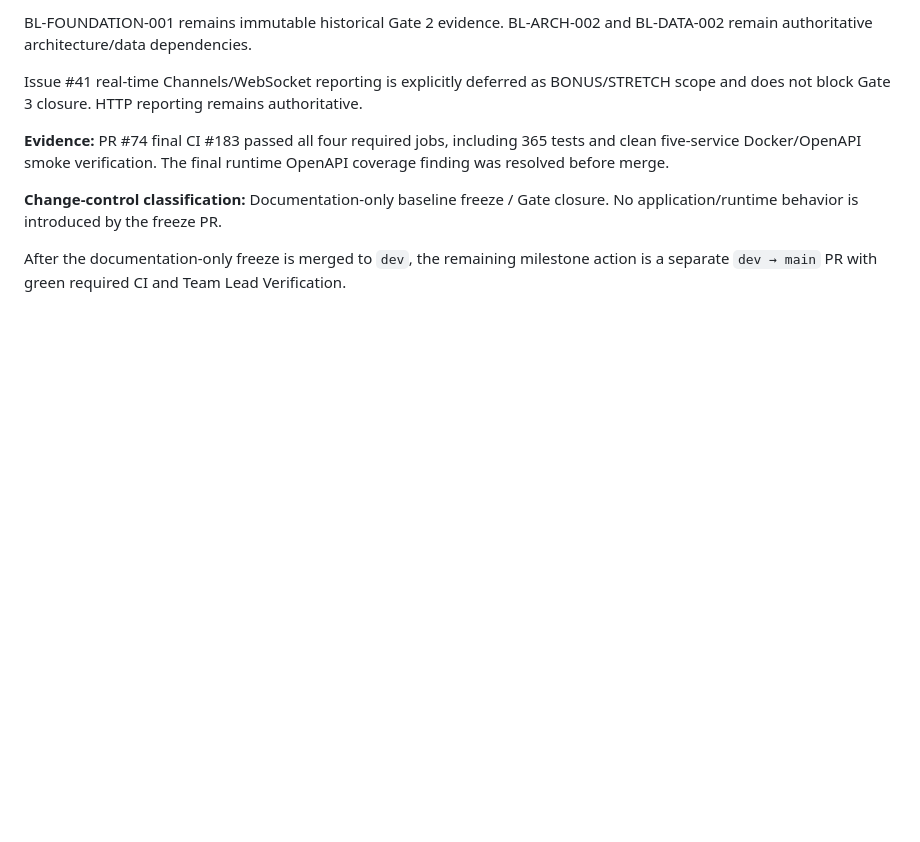
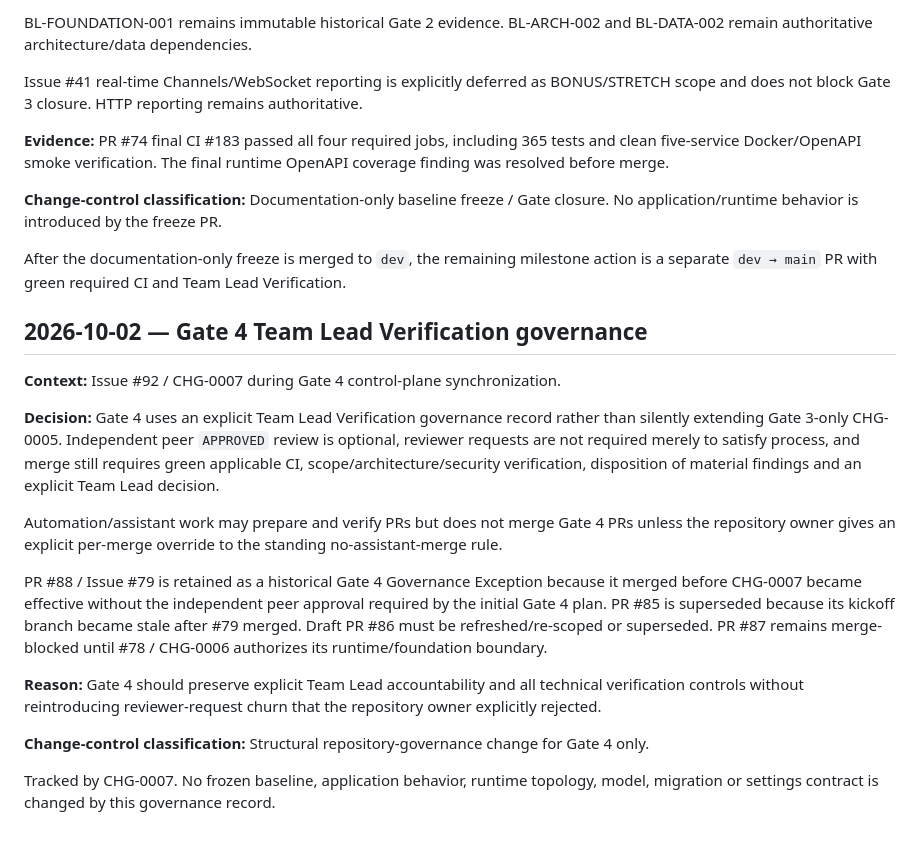
Before and after one commit to SARD-81/dynamic-forms-platform, a Markdown page: Documents/project-control/decision-log.md, the part around the change. Drawn GitHub-style; blank space fills up the shorter version.

Commit message:
docs(governance): record Gate 4 Team Lead Verification decision

```diff
--- a/Documents/project-control/decision-log.md
+++ b/Documents/project-control/decision-log.md
@@ -122,3 +122,19 @@ Issue #41 real-time Channels/WebSocket reporting is explicitly deferred as BONUS
 **Change-control classification:** Documentation-only baseline freeze / Gate closure. No application/runtime behavior is introduced by the freeze PR.
 
 After the documentation-only freeze is merged to `dev`, the remaining milestone action is a separate `dev → main` PR with green required CI and Team Lead Verification.
+
+## 2026-10-02 — Gate 4 Team Lead Verification governance
+
+**Context:** Issue #92 / CHG-0007 during Gate 4 control-plane synchronization.
+
+**Decision:** Gate 4 uses an explicit Team Lead Verification governance record rather than silently extending Gate 3-only CHG-0005. Independent peer `APPROVED` review is optional, reviewer requests are not required merely to satisfy process, and merge still requires green applicable CI, scope/architecture/security verification, disposition of material findings and an explicit Team Lead decision.
+
+Automation/assistant work may prepare and verify PRs but does not merge Gate 4 PRs unless the repository owner gives an explicit per-merge override to the standing no-assistant-merge rule.
+
+PR #88 / Issue #79 is retained as a historical Gate 4 Governance Exception because it merged before CHG-0007 became effective without the independent peer approval required by the initial Gate 4 plan. PR #85 is superseded because its kickoff branch became stale after #79 merged. Draft PR #86 must be refreshed/re-scoped or superseded. PR #87 remains merge-blocked until #78 / CHG-0006 authorizes its runtime/foundation boundary.
+
+**Reason:** Gate 4 should preserve explicit Team Lead accountability and all technical verification controls without reintroducing reviewer-request churn that the repository owner explicitly rejected.
+
+**Change-control classification:** Structural repository-governance change for Gate 4 only.
+
+Tracked by CHG-0007. No frozen baseline, application behavior, runtime topology, model, migration or settings contract is changed by this governance record.
```
